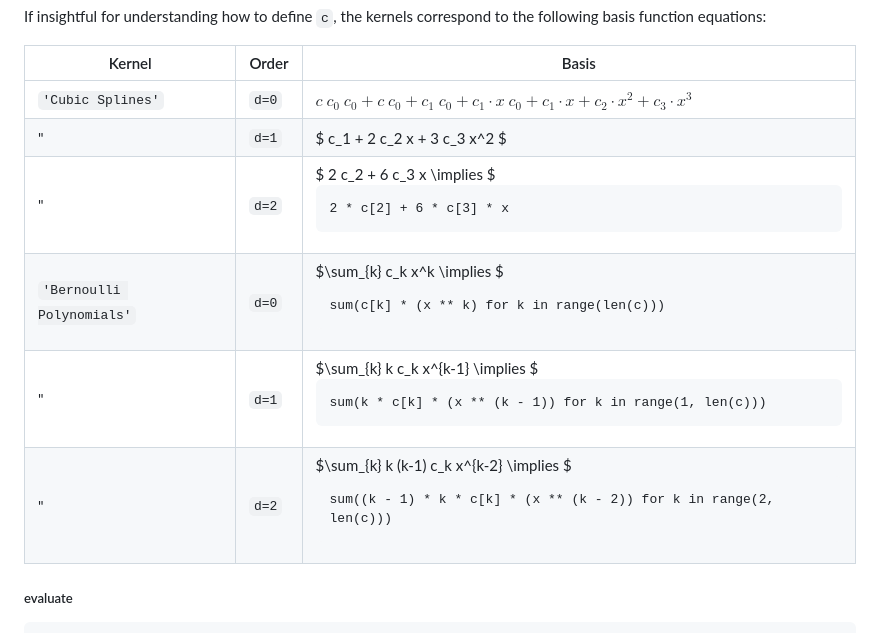
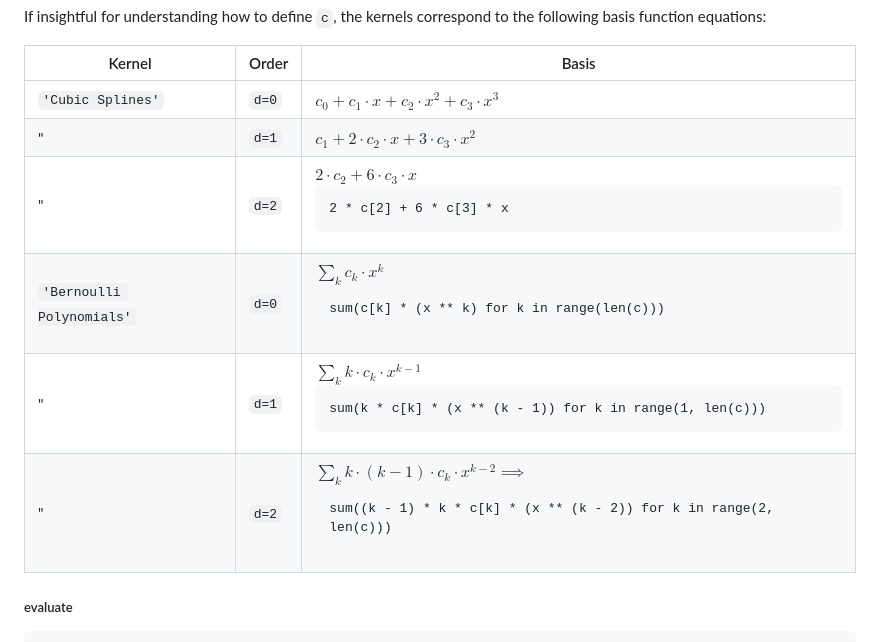
Before and after one commit to ESMS-Group-Public/FoKL-GPy, a Markdown page: README.md, the part around the change printed below. Rendered like a GitHub page.

Commit message:
README debug

````diff
--- a/README.md
+++ b/README.md
@@ -269,12 +269,12 @@
 
 | Kernel                        | Order     | Basis                                                                                                                  |
 |-------------------------------|-----------|------------------------------------------------------------------------------------------------------------------------|
-| ```'Cubic Splines'```         | ```d=0``` | $c$ $c_0$ $c_0+c$ $c_0+c_1$ $c_0+c_1 \cdot x$ $c_0+c_1 \cdot x+c_2 \cdot x^2+c_3 \cdot x^3$              |
-| "                             | ```d=1``` | $ c_1 + 2 c_2 x + 3 c_3 x^2 $                             |
-| "                             | ```d=2``` | $ 2 c_2 + 6 c_3 x \implies $ <pre>2 * c[2] + 6 * c[3] * x</pre>                                                         |
-| ```'Bernoulli Polynomials'``` | ```d=0``` | $\sum_{k} c_k x^k \implies $ <pre>sum(c[k] * (x ** k) for k in range(len(c)))</pre>                                    |
-| "                             | ```d=1``` | $\sum_{k} k c_k x^{k-1} \implies $ <pre>sum(k * c[k] * (x ** (k - 1)) for k in range(1, len(c)))</pre>                 |
-| "                             | ```d=2``` | $\sum_{k} k (k-1) c_k x^{k-2} \implies $ <pre>sum((k - 1) * k * c[k] * (x ** (k - 2)) for k in range(2, len(c)))</pre> |
+| ```'Cubic Splines'```         | ```d=0``` | $c_0+c_1 \cdot x+c_2 \cdot x^2+c_3 \cdot x^3$              |
+| "                             | ```d=1``` | $c_1+2 \cdot c_2 \cdot x+3 \cdot c_3 \cdot x^2$                             |
+| "                             | ```d=2``` | $2 \cdot c_2+6 \cdot c_3 \cdot x$ <pre>2 * c[2] + 6 * c[3] * x</pre>                                                         |
+| ```'Bernoulli Polynomials'``` | ```d=0``` | $\sum_{k} c_k \cdot x^k$ <pre>sum(c[k] * (x ** k) for k in range(len(c)))</pre>                                    |
+| "                             | ```d=1``` | $\sum_{k} k \cdot c_k \cdot x^{k-1}$ <pre>sum(k * c[k] * (x ** (k - 1)) for k in range(1, len(c)))</pre>                 |
+| "                             | ```d=2``` | $\sum_{k} k \cdot (k-1) \cdot c_k \cdot x^{k-2} \implies$ <pre>sum((k - 1) * k * c[k] * (x ** (k - 2)) for k in range(2, len(c)))</pre> |
 
 ##### evaluate
 
````
Also changed, not shown: other parts of README.md (+1 -1 lines).
